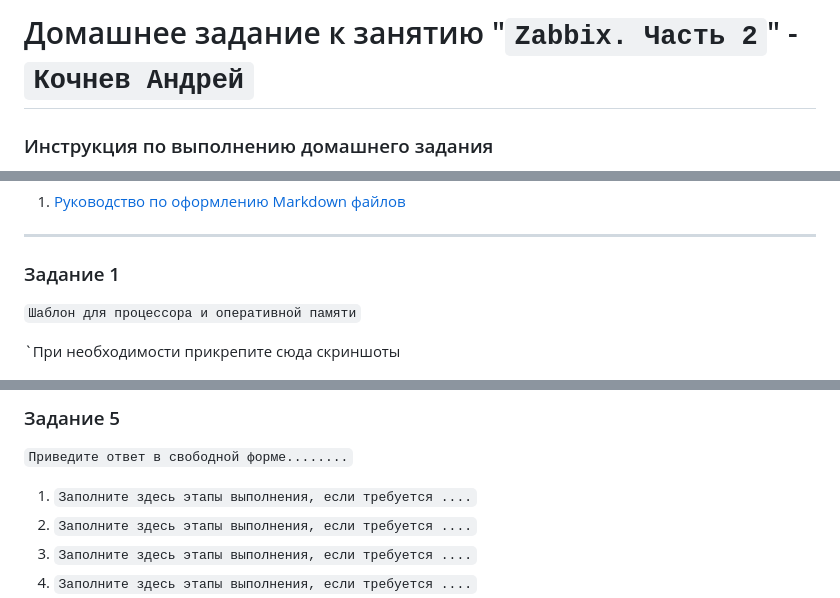
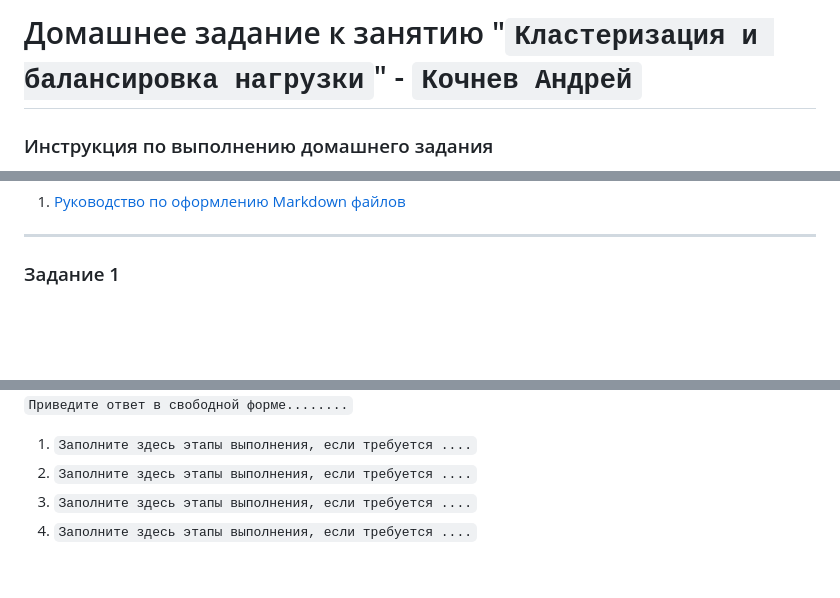
Before and after one commit to aikochnev/balance, a Markdown page: README.md, 3 parts joined by grey strips. GitHub-like rendering; blank space fills up the shorter version.

```diff
--- a/README.md
+++ b/README.md
@@ -1,4 +1,4 @@
-# Домашнее задание к занятию "`Zabbix. Часть 2`" - `Кочнев Андрей`
+# Домашнее задание к занятию "`Кластеризация и балансировка нагрузки`" - `Кочнев Андрей`
 
 
 ### Инструкция по выполнению домашнего задания
@@ -24,10 +24,6 @@
 
 ### Задание 1
 
-`Шаблон для процессора и оперативной памяти`
-
-`При необходимости прикрепитe сюда скриншоты
-
 
 <img src = "img/b01.png" width = 100%>
 
@@ -55,5 +44,5 @@
 
-### Задание 5
+
 
 `Приведите ответ в свободной форме........`
 
```
Also changed, not shown: other parts of README.md (+1 -8 lines).
